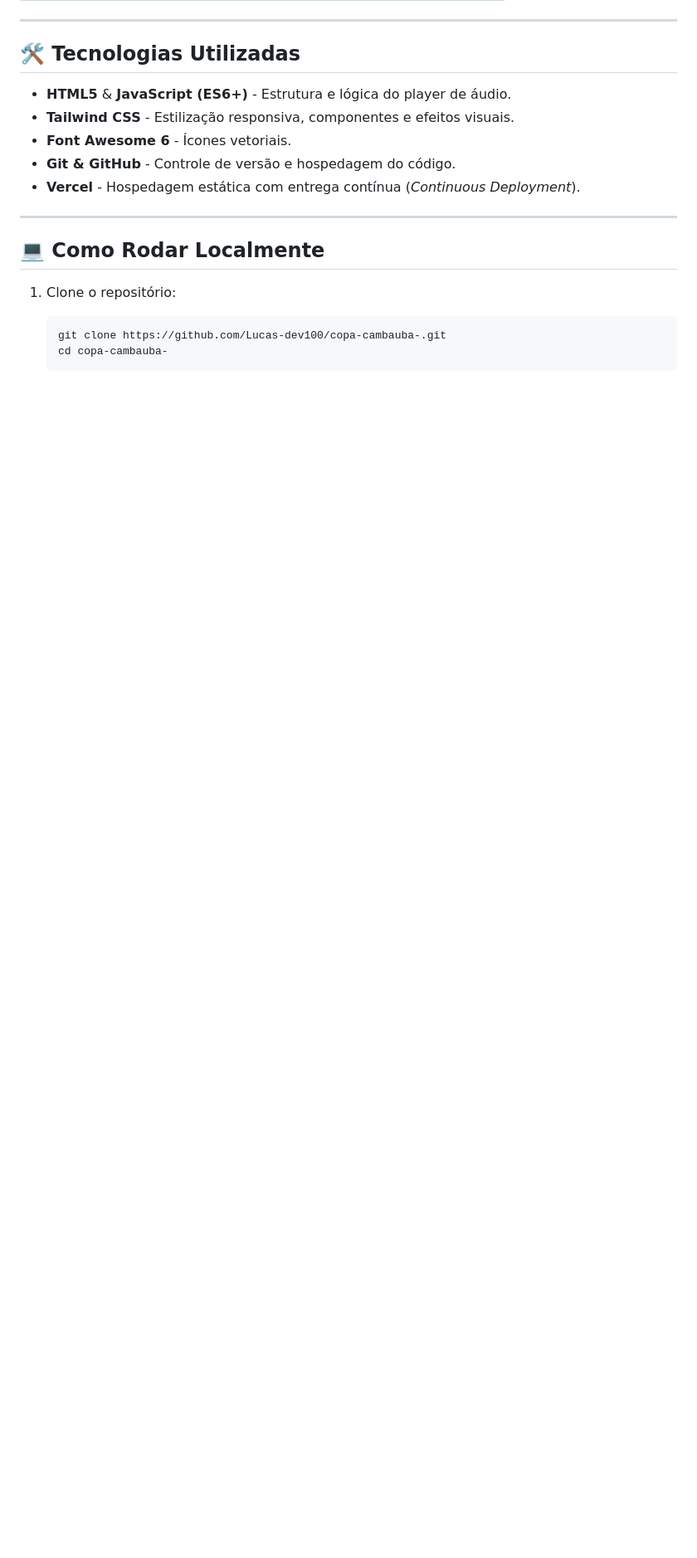
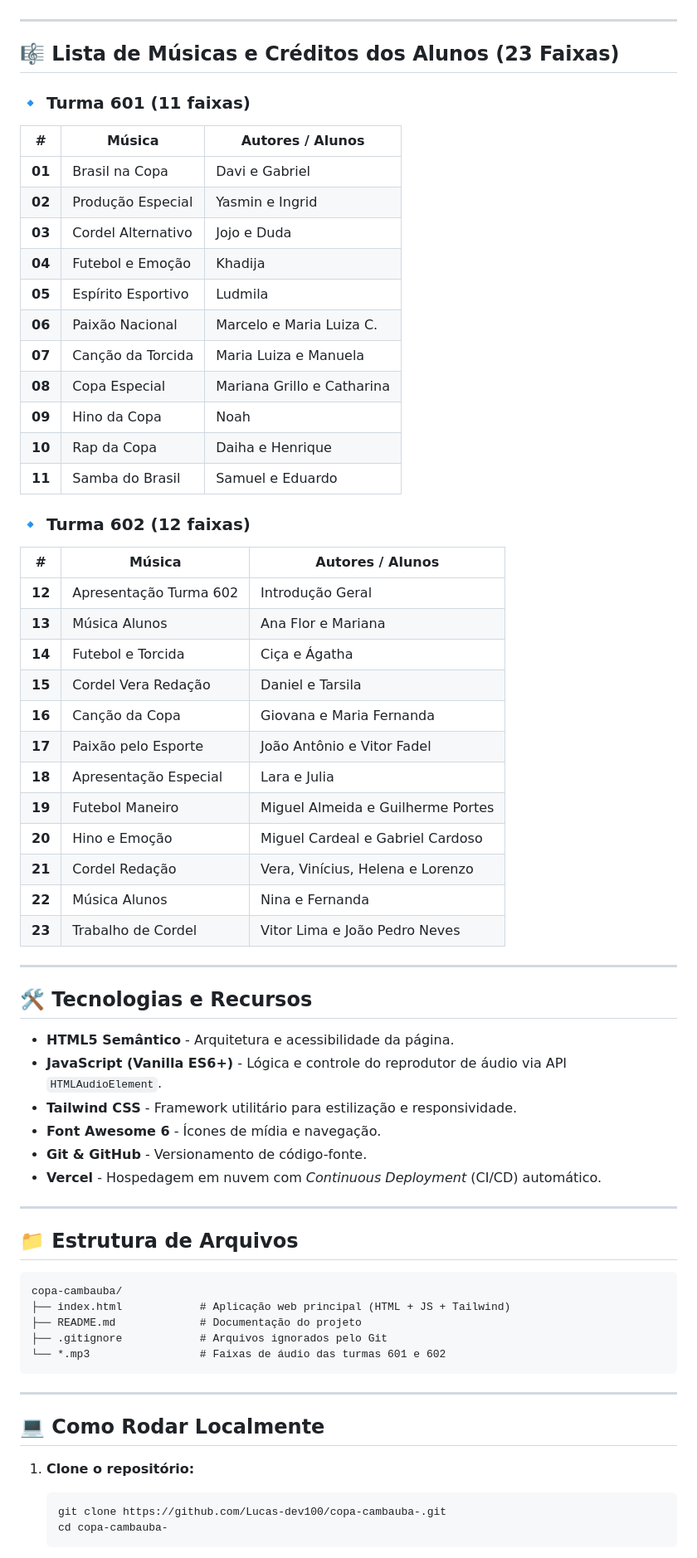
Before and after one commit to Luanserph/copa-cambauba-, a Markdown page: README.md, the part around one of its changes. Shown at 83% size. Drawn GitHub-style; blank space fills up the shorter version.

````diff
--- a/README.md
+++ b/README.md
@@ -63,19 +46,67 @@ O projeto está publicado e disponível online através da **Vercel**:
 
 ---
 
-## 🛠️ Tecnologias Utilizadas
+## 🎼 Lista de Músicas e Créditos dos Alunos (23 Faixas)
 
-- **HTML5** & **JavaScript (ES6+)** - Estrutura e lógica do player de áudio.
-- **Tailwind CSS** - Estilização responsiva, componentes e efeitos visuais.
-- **Font Awesome 6** - Ícones vetoriais.
-- **Git & GitHub** - Controle de versão e hospedagem do código.
-- **Vercel** - Hospedagem estática com entrega contínua (*Continuous Deployment*).
+### 🔹 Turma 601 (11 faixas)
+| # | Música | Autores / Alunos |
+|:---:|---|---|
+| **01** | Brasil na Copa | Davi e Gabriel |
+| **02** | Produção Especial | Yasmin e Ingrid |
+| **03** | Cordel Alternativo | Jojo e Duda |
+| **04** | Futebol e Emoção | Khadija |
+| **05** | Espírito Esportivo | Ludmila |
+| **06** | Paixão Nacional | Marcelo e Maria Luiza C. |
+| **07** | Canção da Torcida | Maria Luiza e Manuela |
+| **08** | Copa Especial | Mariana Grillo e Catharina |
+| **09** | Hino da Copa | Noah |
+| **10** | Rap da Copa | Daiha e Henrique |
+| **11** | Samba do Brasil | Samuel e Eduardo |
+
+### 🔹 Turma 602 (12 faixas)
+| # | Música | Autores / Alunos |
+|:---:|---|---|
+| **12** | Apresentação Turma 602 | Introdução Geral |
+| **13** | Música Alunos | Ana Flor e Mariana |
+| **14** | Futebol e Torcida | Ciça e Ágatha |
+| **15** | Cordel Vera Redação | Daniel e Tarsila |
+| **16** | Canção da Copa | Giovana e Maria Fernanda |
+| **17** | Paixão pelo Esporte | João Antônio e Vitor Fadel |
+| **18** | Apresentação Especial | Lara e Julia |
+| **19** | Futebol Maneiro | Miguel Almeida e Guilherme Portes |
+| **20** | Hino e Emoção | Miguel Cardeal e Gabriel Cardoso |
+| **21** | Cordel Redação | Vera, Vinícius, Helena e Lorenzo |
+| **22** | Música Alunos | Nina e Fernanda |
+| **23** | Trabalho de Cordel | Vitor Lima e João Pedro Neves |
+
+---
+
+## 🛠️ Tecnologias e Recursos
+
+- **HTML5 Semântico** - Arquitetura e acessibilidade da página.
+- **JavaScript (Vanilla ES6+)** - Lógica e controle do reprodutor de áudio via API `HTMLAudioElement`.
+- **Tailwind CSS** - Framework utilitário para estilização e responsividade.
+- **Font Awesome 6** - Ícones de mídia e navegação.
+- **Git & GitHub** - Versionamento de código-fonte.
+- **Vercel** - Hospedagem em nuvem com *Continuous Deployment* (CI/CD) automático.
+
+---
+
+## 📁 Estrutura de Arquivos
+
+```plaintext
+copa-cambauba/
+├── index.html            # Aplicação web principal (HTML + JS + Tailwind)
+├── README.md             # Documentação do projeto
+├── .gitignore            # Arquivos ignorados pelo Git
+└── *.mp3                 # Faixas de áudio das turmas 601 e 602
+```
 
 ---
 
 ## 💻 Como Rodar Localmente
 
-1. Clone o repositório:
+1. **Clone o repositório:**
    ```bash
    git clone https://github.com/Lucas-dev100/copa-cambauba-.git
    cd copa-cambauba-
````
Also changed, not shown: other parts of README.md (+35 -52 lines).
